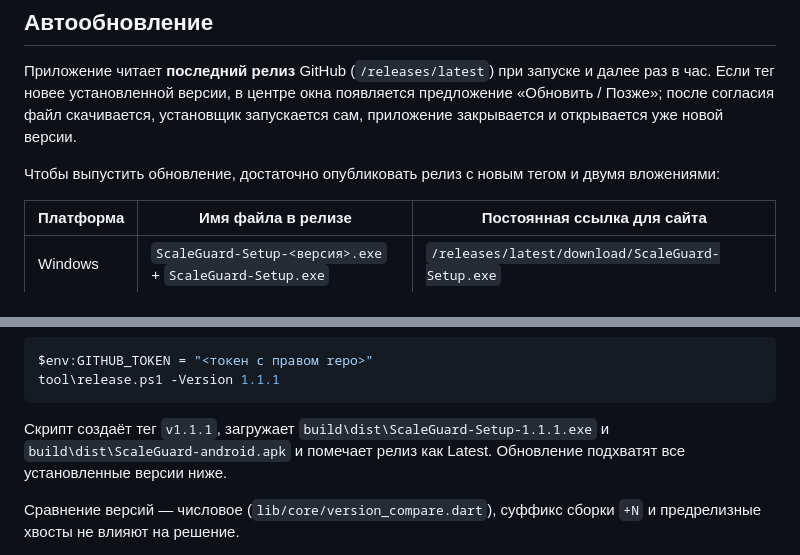
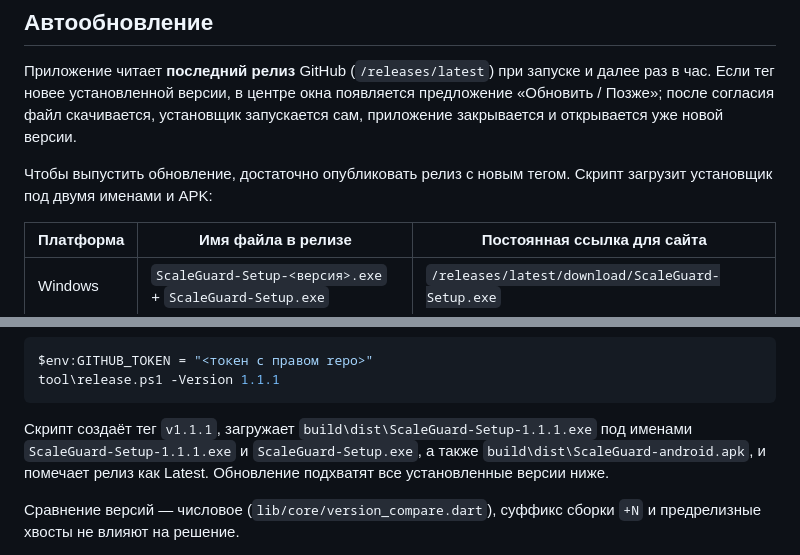
Before and after one commit to INZEWORLD/ScaleGuard, a Markdown page: README.md, 2 parts joined by grey strips. GitHub-like rendering.

Commit message:
README: document stable website download assets

````diff
--- a/README.md
+++ b/README.md
@@ -103,8 +103,8 @@ tool\build_setup.ps1
 предложение «Обновить / Позже»; после согласия файл скачивается, установщик
 запускается сам, приложение закрывается и открывается уже новой версии.
 
-Чтобы выпустить обновление, достаточно опубликовать релиз с новым тегом и
-двумя вложениями:
+Чтобы выпустить обновление, достаточно опубликовать релиз с новым тегом.
+Скрипт загрузит установщик под двумя именами и APK:
 
 | Платформа | Имя файла в релизе | Постоянная ссылка для сайта |
 |-----------|--------------------|-----------------------------|
@@ -130,7 +130,8 @@ tool\release.ps1 -Version 1.1.1
 ```
 
 Скрипт создаёт тег `v1.1.1`, загружает `build\dist\ScaleGuard-Setup-1.1.1.exe`
-и `build\dist\ScaleGuard-android.apk` и помечает релиз как Latest. Обновление
+под именами `ScaleGuard-Setup-1.1.1.exe` и `ScaleGuard-Setup.exe`, а также
+`build\dist\ScaleGuard-android.apk`, и помечает релиз как Latest. Обновление
 подхватят все установленные версии ниже.
 
 Сравнение версий — числовое (`lib/core/version_compare.dart`), суффикс сборки
````
